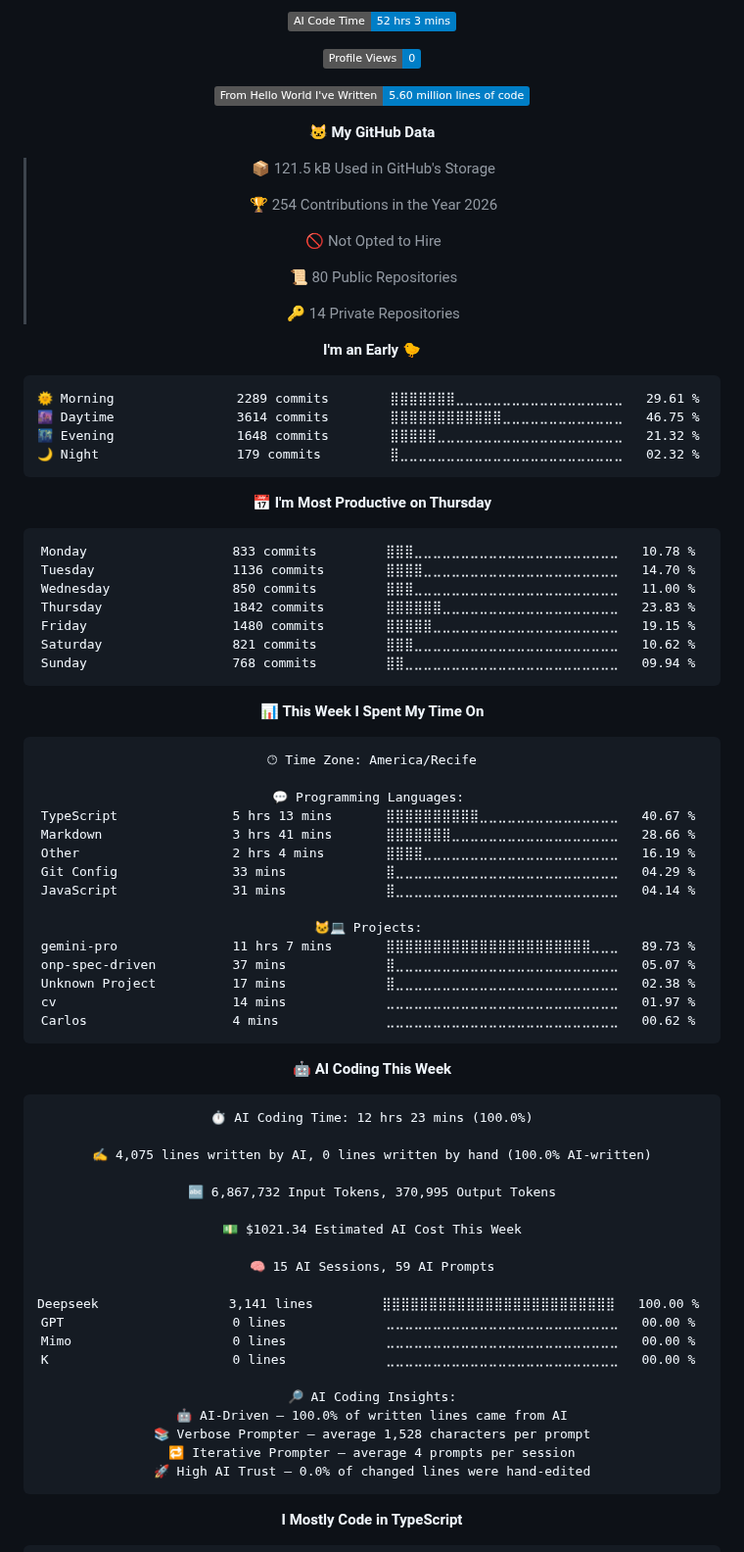
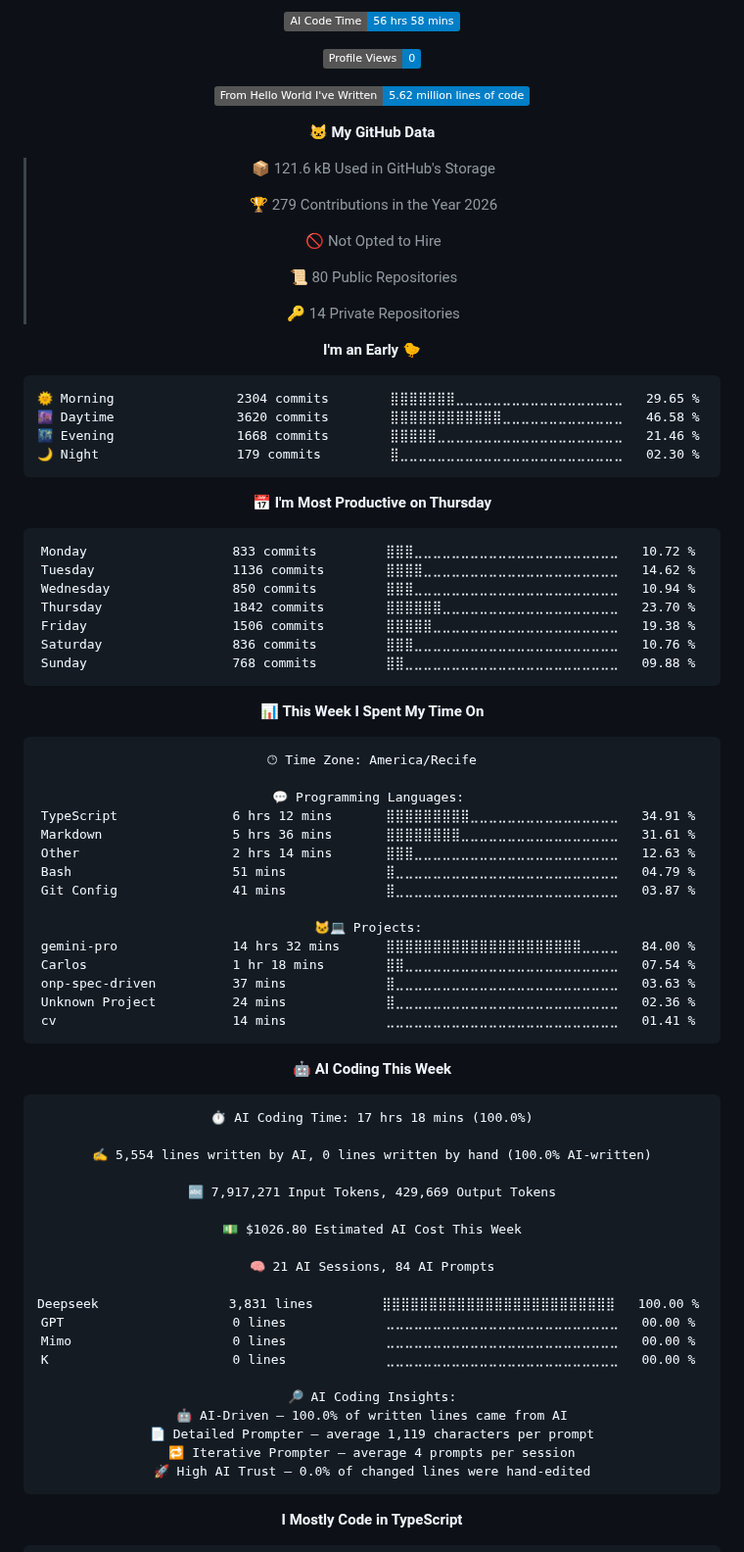
Before and after one commit to Kaduh15/kaduh15, a Markdown page: README.md, the part around one of its changes. Shown at 98% size. Rendered like a GitHub page; folded sections open; badges without logos.

Commit message:
Updated with Dev Metrics

````diff
--- a/README.md
+++ b/README.md
@@ -80,15 +80,15 @@
 
-![AI Code Time](http://img.shields.io/badge/AI%20Code%20Time-52%20hrs%203%20mins-blue?style=flat)
+![AI Code Time](http://img.shields.io/badge/AI%20Code%20Time-56%20hrs%2058%20mins-blue?style=flat)
 
 ![Profile Views](http://img.shields.io/badge/Profile%20Views-0-blue?style=flat)
 
-![Lines of code](https://img.shields.io/badge/From%20Hello%20World%20I%27ve%20Written-5.60%20million%20lines%20of%20code-blue?style=flat)
+![Lines of code](https://img.shields.io/badge/From%20Hello%20World%20I%27ve%20Written-5.62%20million%20lines%20of%20code-blue?style=flat)
 
 **🐱 My GitHub Data**
 
-> 📦 121.5 kB Used in GitHub's Storage
+> 📦 121.6 kB Used in GitHub's Storage
  >
-> 🏆 254 Contributions in the Year 2026
+> 🏆 279 Contributions in the Year 2026
  >
 > 🚫 Not Opted to Hire
  >
@@ -99,21 +99,21 @@
 **I'm an Early 🐤**
 
 ```text
-🌞 Morning                2289 commits        ⣿⣿⣿⣿⣿⣿⣿⣀⣀⣀⣀⣀⣀⣀⣀⣀⣀⣀⣀⣀⣀⣀⣀⣀⣀   29.61 %
-🌆 Daytime                3614 commits        ⣿⣿⣿⣿⣿⣿⣿⣿⣿⣿⣿⣿⣀⣀⣀⣀⣀⣀⣀⣀⣀⣀⣀⣀⣀   46.75 %
-🌃 Evening                1648 commits        ⣿⣿⣿⣿⣿⣀⣀⣀⣀⣀⣀⣀⣀⣀⣀⣀⣀⣀⣀⣀⣀⣀⣀⣀⣀   21.32 %
-🌙 Night                  179 commits         ⣿⣀⣀⣀⣀⣀⣀⣀⣀⣀⣀⣀⣀⣀⣀⣀⣀⣀⣀⣀⣀⣀⣀⣀⣀   02.32 %
+🌞 Morning                2304 commits        ⣿⣿⣿⣿⣿⣿⣿⣀⣀⣀⣀⣀⣀⣀⣀⣀⣀⣀⣀⣀⣀⣀⣀⣀⣀   29.65 %
+🌆 Daytime                3620 commits        ⣿⣿⣿⣿⣿⣿⣿⣿⣿⣿⣿⣿⣀⣀⣀⣀⣀⣀⣀⣀⣀⣀⣀⣀⣀   46.58 %
+🌃 Evening                1668 commits        ⣿⣿⣿⣿⣿⣀⣀⣀⣀⣀⣀⣀⣀⣀⣀⣀⣀⣀⣀⣀⣀⣀⣀⣀⣀   21.46 %
+🌙 Night                  179 commits         ⣿⣀⣀⣀⣀⣀⣀⣀⣀⣀⣀⣀⣀⣀⣀⣀⣀⣀⣀⣀⣀⣀⣀⣀⣀   02.30 %
 ```
 📅 **I'm Most Productive on Thursday**
 
 ```text
-Monday                   833 commits         ⣿⣿⣿⣀⣀⣀⣀⣀⣀⣀⣀⣀⣀⣀⣀⣀⣀⣀⣀⣀⣀⣀⣀⣀⣀   10.78 %
-Tuesday                  1136 commits        ⣿⣿⣿⣿⣀⣀⣀⣀⣀⣀⣀⣀⣀⣀⣀⣀⣀⣀⣀⣀⣀⣀⣀⣀⣀   14.70 %
-Wednesday                850 commits         ⣿⣿⣿⣀⣀⣀⣀⣀⣀⣀⣀⣀⣀⣀⣀⣀⣀⣀⣀⣀⣀⣀⣀⣀⣀   11.00 %
-Thursday                 1842 commits        ⣿⣿⣿⣿⣿⣿⣀⣀⣀⣀⣀⣀⣀⣀⣀⣀⣀⣀⣀⣀⣀⣀⣀⣀⣀   23.83 %
-Friday                   1480 commits        ⣿⣿⣿⣿⣿⣀⣀⣀⣀⣀⣀⣀⣀⣀⣀⣀⣀⣀⣀⣀⣀⣀⣀⣀⣀   19.15 %
-Saturday                 821 commits         ⣿⣿⣿⣀⣀⣀⣀⣀⣀⣀⣀⣀⣀⣀⣀⣀⣀⣀⣀⣀⣀⣀⣀⣀⣀   10.62 %
-Sunday                   768 commits         ⣿⣿⣀⣀⣀⣀⣀⣀⣀⣀⣀⣀⣀⣀⣀⣀⣀⣀⣀⣀⣀⣀⣀⣀⣀   09.94 %
+Monday                   833 commits         ⣿⣿⣿⣀⣀⣀⣀⣀⣀⣀⣀⣀⣀⣀⣀⣀⣀⣀⣀⣀⣀⣀⣀⣀⣀   10.72 %
+Tuesday                  1136 commits        ⣿⣿⣿⣿⣀⣀⣀⣀⣀⣀⣀⣀⣀⣀⣀⣀⣀⣀⣀⣀⣀⣀⣀⣀⣀   14.62 %
+Wednesday                850 commits         ⣿⣿⣿⣀⣀⣀⣀⣀⣀⣀⣀⣀⣀⣀⣀⣀⣀⣀⣀⣀⣀⣀⣀⣀⣀   10.94 %
+Thursday                 1842 commits        ⣿⣿⣿⣿⣿⣿⣀⣀⣀⣀⣀⣀⣀⣀⣀⣀⣀⣀⣀⣀⣀⣀⣀⣀⣀   23.70 %
+Friday                   1506 commits        ⣿⣿⣿⣿⣿⣀⣀⣀⣀⣀⣀⣀⣀⣀⣀⣀⣀⣀⣀⣀⣀⣀⣀⣀⣀   19.38 %
+Saturday                 836 commits         ⣿⣿⣿⣀⣀⣀⣀⣀⣀⣀⣀⣀⣀⣀⣀⣀⣀⣀⣀⣀⣀⣀⣀⣀⣀   10.76 %
+Sunday                   768 commits         ⣿⣿⣀⣀⣀⣀⣀⣀⣀⣀⣀⣀⣀⣀⣀⣀⣀⣀⣀⣀⣀⣀⣀⣀⣀   09.88 %
 ```
 
 
@@ -123,41 +123,41 @@ Sunday                   768 commits         ⣿⣿⣀⣀⣀⣀⣀⣀⣀⣀⣀
 🕑︎ Time Zone: America/Recife
 
 💬 Programming Languages:
-TypeScript               5 hrs 13 mins       ⣿⣿⣿⣿⣿⣿⣿⣿⣿⣿⣀⣀⣀⣀⣀⣀⣀⣀⣀⣀⣀⣀⣀⣀⣀   40.67 %
-Markdown                 3 hrs 41 mins       ⣿⣿⣿⣿⣿⣿⣿⣀⣀⣀⣀⣀⣀⣀⣀⣀⣀⣀⣀⣀⣀⣀⣀⣀⣀   28.66 %
-Other                    2 hrs 4 mins        ⣿⣿⣿⣿⣀⣀⣀⣀⣀⣀⣀⣀⣀⣀⣀⣀⣀⣀⣀⣀⣀⣀⣀⣀⣀   16.19 %
-Git Config               33 mins             ⣿⣀⣀⣀⣀⣀⣀⣀⣀⣀⣀⣀⣀⣀⣀⣀⣀⣀⣀⣀⣀⣀⣀⣀⣀   04.29 %
-JavaScript               31 mins             ⣿⣀⣀⣀⣀⣀⣀⣀⣀⣀⣀⣀⣀⣀⣀⣀⣀⣀⣀⣀⣀⣀⣀⣀⣀   04.14 %
+TypeScript               6 hrs 12 mins       ⣿⣿⣿⣿⣿⣿⣿⣿⣿⣀⣀⣀⣀⣀⣀⣀⣀⣀⣀⣀⣀⣀⣀⣀⣀   34.91 %
+Markdown                 5 hrs 36 mins       ⣿⣿⣿⣿⣿⣿⣿⣿⣀⣀⣀⣀⣀⣀⣀⣀⣀⣀⣀⣀⣀⣀⣀⣀⣀   31.61 %
+Other                    2 hrs 14 mins       ⣿⣿⣿⣀⣀⣀⣀⣀⣀⣀⣀⣀⣀⣀⣀⣀⣀⣀⣀⣀⣀⣀⣀⣀⣀   12.63 %
+Bash                     51 mins             ⣿⣀⣀⣀⣀⣀⣀⣀⣀⣀⣀⣀⣀⣀⣀⣀⣀⣀⣀⣀⣀⣀⣀⣀⣀   04.79 %
+Git Config               41 mins             ⣿⣀⣀⣀⣀⣀⣀⣀⣀⣀⣀⣀⣀⣀⣀⣀⣀⣀⣀⣀⣀⣀⣀⣀⣀   03.87 %
 
 🐱‍💻 Projects:
-gemini-pro               11 hrs 7 mins       ⣿⣿⣿⣿⣿⣿⣿⣿⣿⣿⣿⣿⣿⣿⣿⣿⣿⣿⣿⣿⣿⣿⣀⣀⣀   89.73 %
-onp-spec-driven          37 mins             ⣿⣀⣀⣀⣀⣀⣀⣀⣀⣀⣀⣀⣀⣀⣀⣀⣀⣀⣀⣀⣀⣀⣀⣀⣀   05.07 %
-Unknown Project          17 mins             ⣿⣀⣀⣀⣀⣀⣀⣀⣀⣀⣀⣀⣀⣀⣀⣀⣀⣀⣀⣀⣀⣀⣀⣀⣀   02.38 %
-cv                       14 mins             ⣀⣀⣀⣀⣀⣀⣀⣀⣀⣀⣀⣀⣀⣀⣀⣀⣀⣀⣀⣀⣀⣀⣀⣀⣀   01.97 %
-Carlos                   4 mins              ⣀⣀⣀⣀⣀⣀⣀⣀⣀⣀⣀⣀⣀⣀⣀⣀⣀⣀⣀⣀⣀⣀⣀⣀⣀   00.62 %
+gemini-pro               14 hrs 32 mins      ⣿⣿⣿⣿⣿⣿⣿⣿⣿⣿⣿⣿⣿⣿⣿⣿⣿⣿⣿⣿⣿⣀⣀⣀⣀   84.00 %
+Carlos                   1 hr 18 mins        ⣿⣿⣀⣀⣀⣀⣀⣀⣀⣀⣀⣀⣀⣀⣀⣀⣀⣀⣀⣀⣀⣀⣀⣀⣀   07.54 %
+onp-spec-driven          37 mins             ⣿⣀⣀⣀⣀⣀⣀⣀⣀⣀⣀⣀⣀⣀⣀⣀⣀⣀⣀⣀⣀⣀⣀⣀⣀   03.63 %
+Unknown Project          24 mins             ⣿⣀⣀⣀⣀⣀⣀⣀⣀⣀⣀⣀⣀⣀⣀⣀⣀⣀⣀⣀⣀⣀⣀⣀⣀   02.36 %
+cv                       14 mins             ⣀⣀⣀⣀⣀⣀⣀⣀⣀⣀⣀⣀⣀⣀⣀⣀⣀⣀⣀⣀⣀⣀⣀⣀⣀   01.41 %
 ```
 
 🤖 **AI Coding This Week**
 
 ```text
-⏱ AI Coding Time: 12 hrs 23 mins (100.0%)
+⏱ AI Coding Time: 17 hrs 18 mins (100.0%)
 
-✍️ 4,075 lines written by AI, 0 lines written by hand (100.0% AI-written)
+✍️ 5,554 lines written by AI, 0 lines written by hand (100.0% AI-written)
 
-🔤 6,867,732 Input Tokens, 370,995 Output Tokens
+🔤 7,917,271 Input Tokens, 429,669 Output Tokens
 
-💵 $1021.34 Estimated AI Cost This Week
+💵 $1026.80 Estimated AI Cost This Week
 
-🧠 15 AI Sessions, 59 AI Prompts
+🧠 21 AI Sessions, 84 AI Prompts
 
-Deepseek                 3,141 lines         ⣿⣿⣿⣿⣿⣿⣿⣿⣿⣿⣿⣿⣿⣿⣿⣿⣿⣿⣿⣿⣿⣿⣿⣿⣿   100.00 %
+Deepseek                 3,831 lines         ⣿⣿⣿⣿⣿⣿⣿⣿⣿⣿⣿⣿⣿⣿⣿⣿⣿⣿⣿⣿⣿⣿⣿⣿⣿   100.00 %
 GPT                      0 lines             ⣀⣀⣀⣀⣀⣀⣀⣀⣀⣀⣀⣀⣀⣀⣀⣀⣀⣀⣀⣀⣀⣀⣀⣀⣀   00.00 %
 Mimo                     0 lines             ⣀⣀⣀⣀⣀⣀⣀⣀⣀⣀⣀⣀⣀⣀⣀⣀⣀⣀⣀⣀⣀⣀⣀⣀⣀   00.00 %
 K                        0 lines             ⣀⣀⣀⣀⣀⣀⣀⣀⣀⣀⣀⣀⣀⣀⣀⣀⣀⣀⣀⣀⣀⣀⣀⣀⣀   00.00 %
 
 🔎 AI Coding Insights:
 🤖 AI-Driven — 100.0% of written lines came from AI
-📚 Verbose Prompter — average 1,528 characters per prompt
+📄 Detailed Prompter — average 1,119 characters per prompt
 🔁 Iterative Prompter — average 4 prompts per session
 🚀 High AI Trust — 0.0% of changed lines were hand-edited
 ```
````
Also changed, not shown: other parts of README.md (+2 -2 lines), assets/bar_graph.png.
